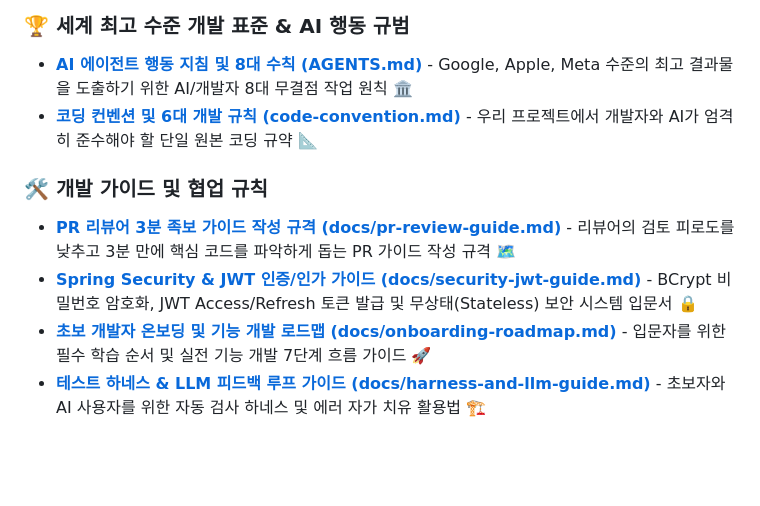
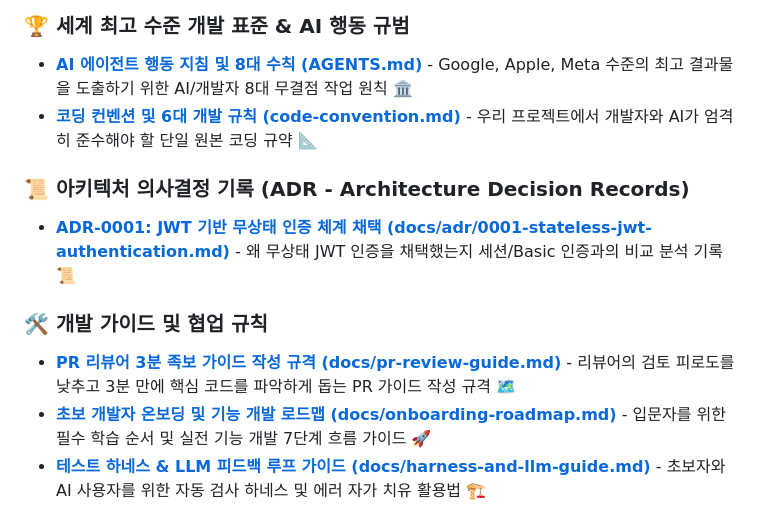
Before and after one commit to ShinhanDSProject/shinhan-delivery, a Markdown page: README.md, the part around the change. GitHub-like rendering; blank space fills up the shorter version.

Commit message:
docs: Integrated ADR-0001 and beginner security Q&A guide into security JWT PR

```diff
--- a/README.md
+++ b/README.md
@@ -55,9 +55,11 @@ git config --local commit.template .gitmessage
 * [**AI 에이전트 행동 지침 및 8대 수칙 (AGENTS.md)**](./AGENTS.md) - Google, Apple, Meta 수준의 최고 결과물을 도출하기 위한 AI/개발자 8대 무결점 작업 원칙 🏛️
 * [**코딩 컨벤션 및 6대 개발 규칙 (code-convention.md)**](./code-convention.md) - 우리 프로젝트에서 개발자와 AI가 엄격히 준수해야 할 단일 원본 코딩 규약 📐
 
+### 📜 아키텍처 의사결정 기록 (ADR - Architecture Decision Records)
+* [**ADR-0001: JWT 기반 무상태 인증 체계 채택 (docs/adr/0001-stateless-jwt-authentication.md)**](./docs/adr/0001-stateless-jwt-authentication.md) - 왜 무상태 JWT 인증을 채택했는지 세션/Basic 인증과의 비교 분석 기록 📜
+
 ### 🛠️ 개발 가이드 및 협업 규칙
 * [**PR 리뷰어 3분 족보 가이드 작성 규격 (docs/pr-review-guide.md)**](./docs/pr-review-guide.md) - 리뷰어의 검토 피로도를 낮추고 3분 만에 핵심 코드를 파악하게 돕는 PR 가이드 작성 규격 🗺️
-* [**Spring Security & JWT 인증/인가 가이드 (docs/security-jwt-guide.md)**](./docs/security-jwt-guide.md) - BCrypt 비밀번호 암호화, JWT Access/Refresh 토큰 발급 및 무상태(Stateless) 보안 시스템 입문서 🔒
 * [**초보 개발자 온보딩 및 기능 개발 로드맵 (docs/onboarding-roadmap.md)**](./docs/onboarding-roadmap.md) - 입문자를 위한 필수 학습 순서 및 실전 기능 개발 7단계 흐름 가이드 🚀
 * [**테스트 하네스 & LLM 피드백 루프 가이드 (docs/harness-and-llm-guide.md)**](./docs/harness-and-llm-guide.md) - 초보자와 AI 사용자를 위한 자동 검사 하네스 및 에러 자가 치유 활용법 🏗️
 * [**LLM 기반 현대 SW 엔지니어링 방법론 가이드 (docs/llm-software-engineering-guide.md)**](./docs/llm-software-engineering-guide.md) - 프롬프트/하네스/컨텍스트 엔지니어링, 루프 엔지니어링, EDD 등 AI 활용 개발 방법론 입문서 🤖
```
Also changed, not shown: docs/adr/0001-stateless-jwt-authentication.md (added, +65 -0 lines), docs/security-jwt-guide.md (+14 -0 lines).
